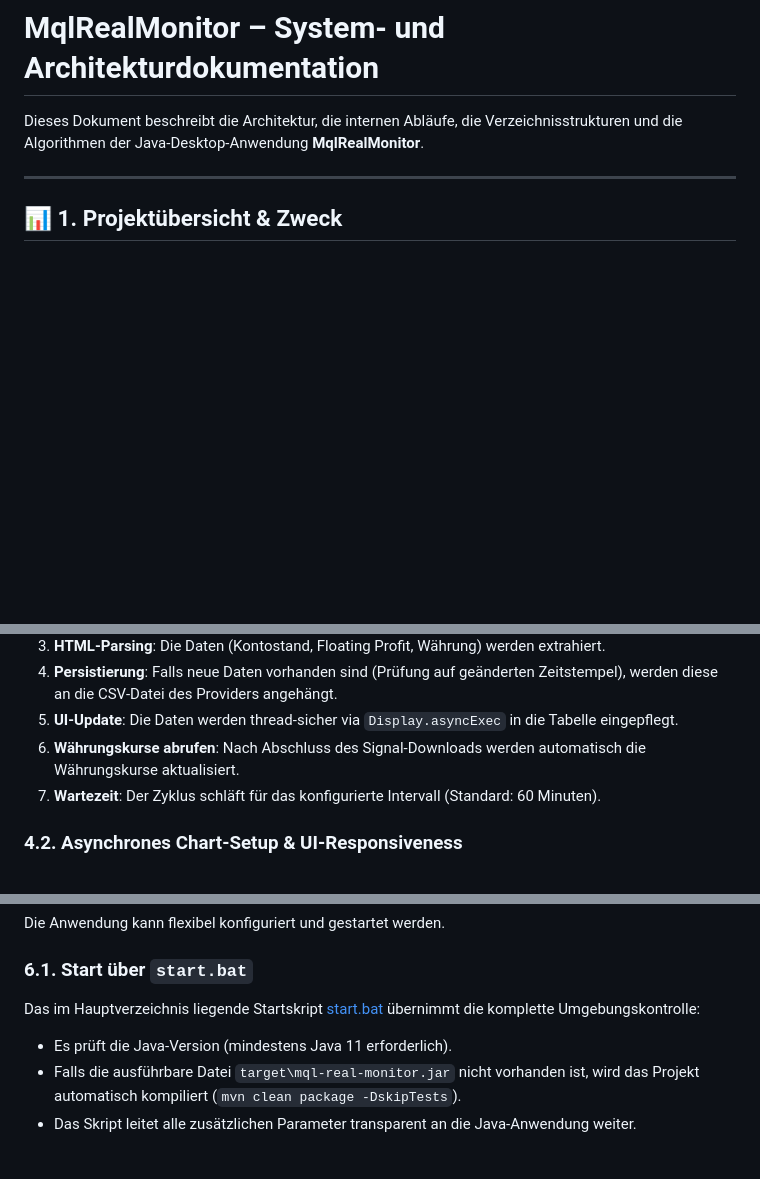
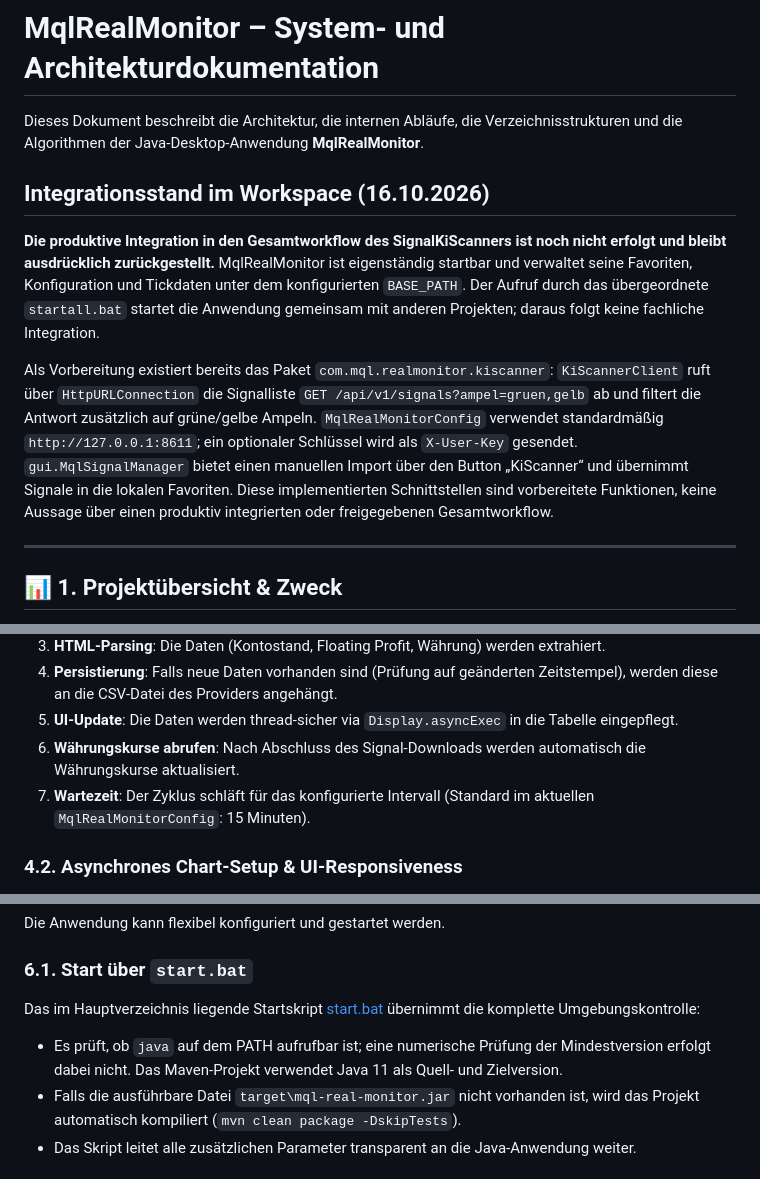
Before and after one commit to tnickel/MqlRealMonitor, a Markdown page: doc/MqlRealMonitor_Dokumentation.md, 3 parts joined by grey strips. GitHub-like rendering; blank space fills up the shorter version.

```diff
--- a/doc/MqlRealMonitor_Dokumentation.md
+++ b/doc/MqlRealMonitor_Dokumentation.md
@@ -1,6 +1,12 @@
 # MqlRealMonitor – System- und Architekturdokumentation
 
 Dieses Dokument beschreibt die Architektur, die internen Abläufe, die Verzeichnisstrukturen und die Algorithmen der Java-Desktop-Anwendung **MqlRealMonitor**.
+
+## Integrationsstand im Workspace (16.10.2026)
+
+**Die produktive Integration in den Gesamtworkflow des SignalKiScanners ist noch nicht erfolgt und bleibt ausdrücklich zurückgestellt.** MqlRealMonitor ist eigenständig startbar und verwaltet seine Favoriten, Konfiguration und Tickdaten unter dem konfigurierten `BASE_PATH`. Der Aufruf durch das übergeordnete `startall.bat` startet die Anwendung gemeinsam mit anderen Projekten; daraus folgt keine fachliche Integration.
+
+Als Vorbereitung existiert bereits das Paket `com.mql.realmonitor.kiscanner`: `KiScannerClient` ruft über `HttpURLConnection` die Signalliste `GET /api/v1/signals?ampel=gruen,gelb` ab und filtert die Antwort zusätzlich auf grüne/gelbe Ampeln. `MqlRealMonitorConfig` verwendet standardmäßig `http://127.0.0.1:8611`; ein optionaler Schlüssel wird als `X-User-Key` gesendet. `gui.MqlSignalManager` bietet einen manuellen Import über den Button „KiScanner“ und übernimmt Signale in die lokalen Favoriten. Diese implementierten Schnittstellen sind vorbereitete Funktionen, keine Aussage über einen produktiv integrierten oder freigegebenen Gesamtworkflow.
 
 ---
 
@@ -133,7 +139,7 @@ Der Überwachungszyklus läuft standardmäßig asynchron im Hintergrund:
 4. **Persistierung**: Falls neue Daten vorhanden sind (Prüfung auf geänderten Zeitstempel), werden diese an die CSV-Datei des Providers angehängt.
 5. **UI-Update**: Die Daten werden thread-sicher via `Display.asyncExec` in die Tabelle eingepflegt.
 6. **Währungskurse abrufen**: Nach Abschluss des Signal-Downloads werden automatisch die Währungskurse aktualisiert.
-7. **Wartezeit**: Der Zyklus schläft für das konfigurierte Intervall (Standard: 60 Minuten).
+7. **Wartezeit**: Der Zyklus schläft für das konfigurierte Intervall (Standard im aktuellen `MqlRealMonitorConfig`: 15 Minuten).
 
 ### 4.2. Asynchrones Chart-Setup & UI-Responsiveness
 
@@ -226,8 +232,8 @@ C:\Forex\MqlAnalyzer\ (oder benutzerdefinierter BASE_PATH)
 Die Anwendung kann flexibel konfiguriert und gestartet werden.
 
 ### 6.1. Start über `start.bat`
-Das im Hauptverzeichnis liegende Startskript [start.bat](file:///d:/git/MQL/MqlRealmonitor/start.bat) übernimmt die komplette Umgebungskontrolle:
-- Es prüft die Java-Version (mindestens Java 11 erforderlich).
+Das im Hauptverzeichnis liegende Startskript [start.bat](../start.bat) übernimmt die komplette Umgebungskontrolle:
+- Es prüft, ob `java` auf dem PATH aufrufbar ist; eine numerische Prüfung der Mindestversion erfolgt dabei nicht. Das Maven-Projekt verwendet Java 11 als Quell- und Zielversion.
 - Falls die ausführbare Datei `target\mql-real-monitor.jar` nicht vorhanden ist, wird das Projekt automatisch kompiliert (`mvn clean package -DskipTests`).
 - Das Skript leitet alle zusätzlichen Parameter transparent an die Java-Anwendung weiter.
 
```
Also changed, not shown: other parts of doc/MqlRealMonitor_Dokumentation.md (+20 -20 lines), README.md (+11 -1 lines).
